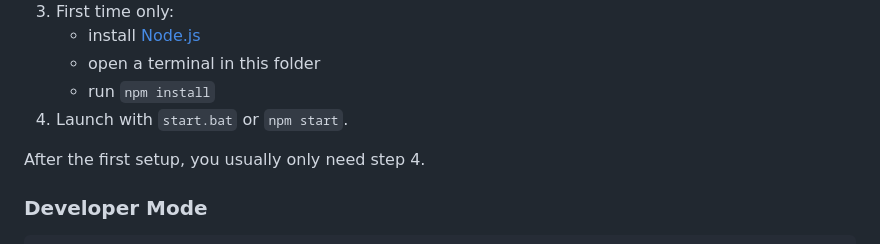
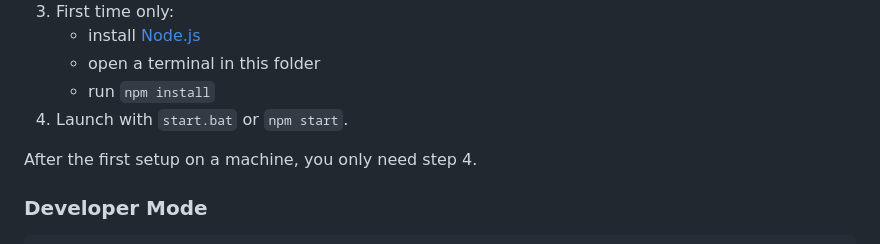
Before and after one commit to potemkin666/youtubedownloader, a Markdown page: README.md, the part around the change. GitHub-like rendering.

Commit message:
Clarify quick start follow-up note
Agent-Logs-Url: https://github.com/potemkin666/youtubedownloader/sessions/2d4e21e7-40ea-479f-87ad-e385c9115b63

Co-authored-by: potemkin666 <183807833+potemkin666@users.noreply.github.com>

```diff
--- a/README.md
+++ b/README.md
@@ -20,7 +20,7 @@ A portable YouTube downloader that runs entirely from a USB drive or external di
    - run `npm install`
 4. Launch with `start.bat` or `npm start`.
 
-After the first setup, you usually only need step 4.
+After the first setup on a machine, you only need step 4.
 
 ### Developer Mode
 
```
